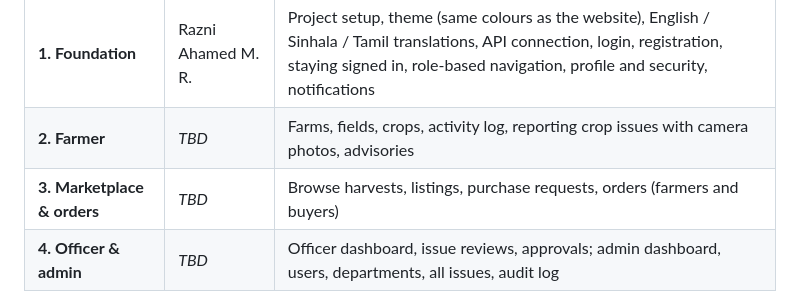
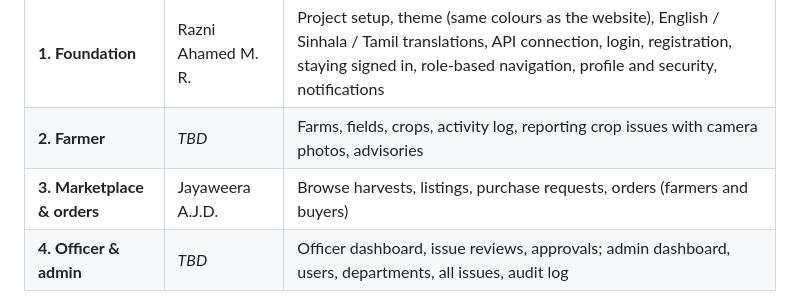
Before and after one commit to Razni-Ahamed/AgriLink_Mobile, a Markdown page: README.md, the part around the change. Rendered like a GitHub page.

Commit message:
Name the Phase 3 owner in the README

```diff
--- a/README.md
+++ b/README.md
@@ -43,7 +43,7 @@ The app is built in four phases, one owner each. **Phase 1 must be merged first*
 |---|---|---|
 | **1. Foundation** | Razni Ahamed M. R. | Project setup, theme (same colours as the website), English / Sinhala / Tamil translations, API connection, login, registration, staying signed in, role-based navigation, profile and security, notifications |
 | **2. Farmer** | _TBD_ | Farms, fields, crops, activity log, reporting crop issues with camera photos, advisories |
-| **3. Marketplace & orders** | _TBD_ | Browse harvests, listings, purchase requests, orders (farmers and buyers) |
+| **3. Marketplace & orders** | Jayaweera A.J.D. | Browse harvests, listings, purchase requests, orders (farmers and buyers) |
 | **4. Officer & admin** | _TBD_ | Officer dashboard, issue reviews, approvals; admin dashboard, users, departments, all issues, audit log |
 
 The app covers **all four roles**: farmers, buyers, agricultural officers and admins. Each one signs in on the same screen and sees only their own sections.
```
